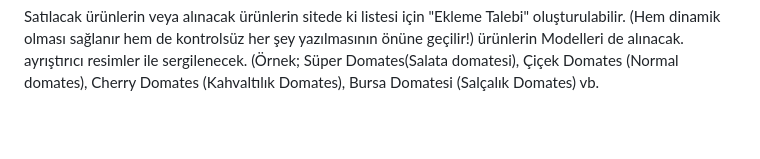
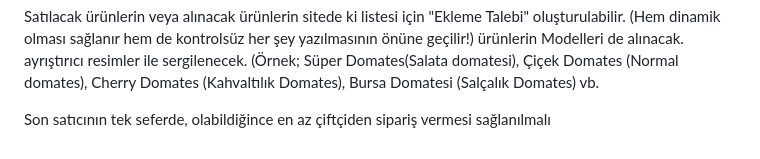
Before and after one commit to KalkanYazilim/PazarCep, a Markdown page: Beni_Oku.md, the part around the change. Drawn GitHub-style; blank space fills up the shorter version.

```diff
--- a/Beni_Oku.md
+++ b/Beni_Oku.md
@@ -36,3 +36,5 @@ Aynı ürünün hem Yaş hali Hem Kuru hali alım satım yapılabilir örnek cev
 
 Satılacak ürünlerin veya alınacak ürünlerin sitede ki listesi için "Ekleme Talebi" oluşturulabilir. (Hem dinamik olması sağlanır hem de kontrolsüz her şey yazılmasının önüne geçilir!)
 ürünlerin Modelleri de alınacak. ayrıştırıcı resimler ile sergilenecek. (Örnek; Süper Domates(Salata domatesi), Çiçek Domates (Normal domates), Cherry Domates (Kahvaltılık Domates), Bursa Domatesi (Salçalık Domates) vb.
+
+Son satıcının tek seferde, olabildiğince en az çiftçiden sipariş vermesi sağlanılmalı
```
